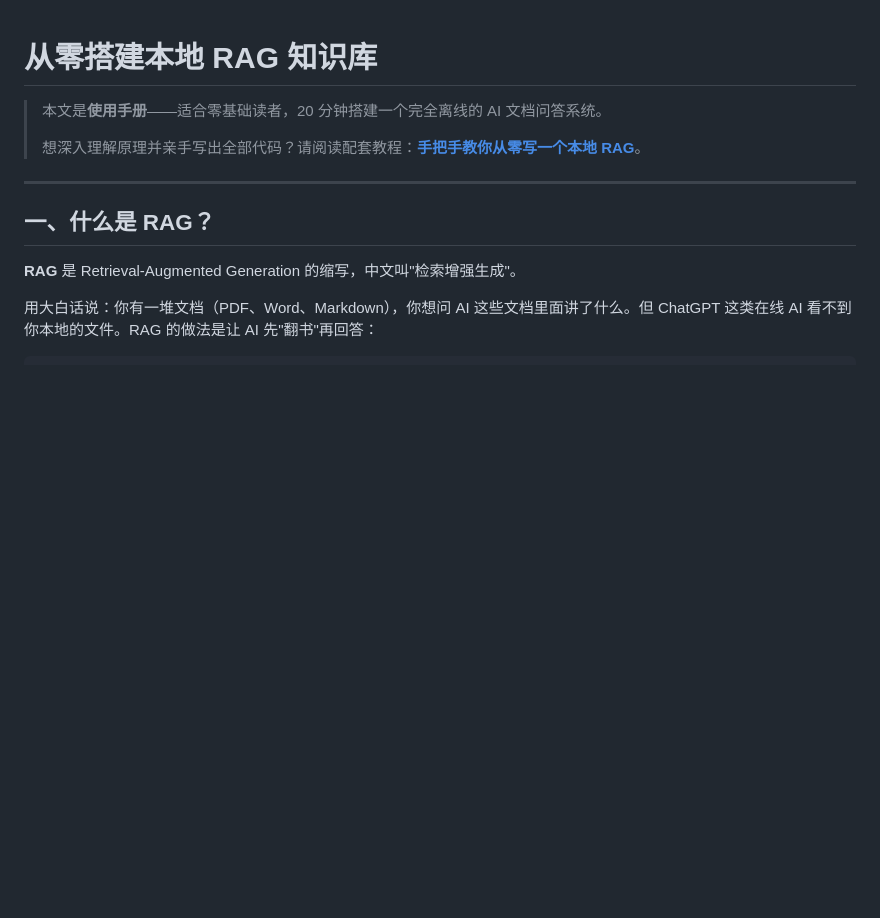
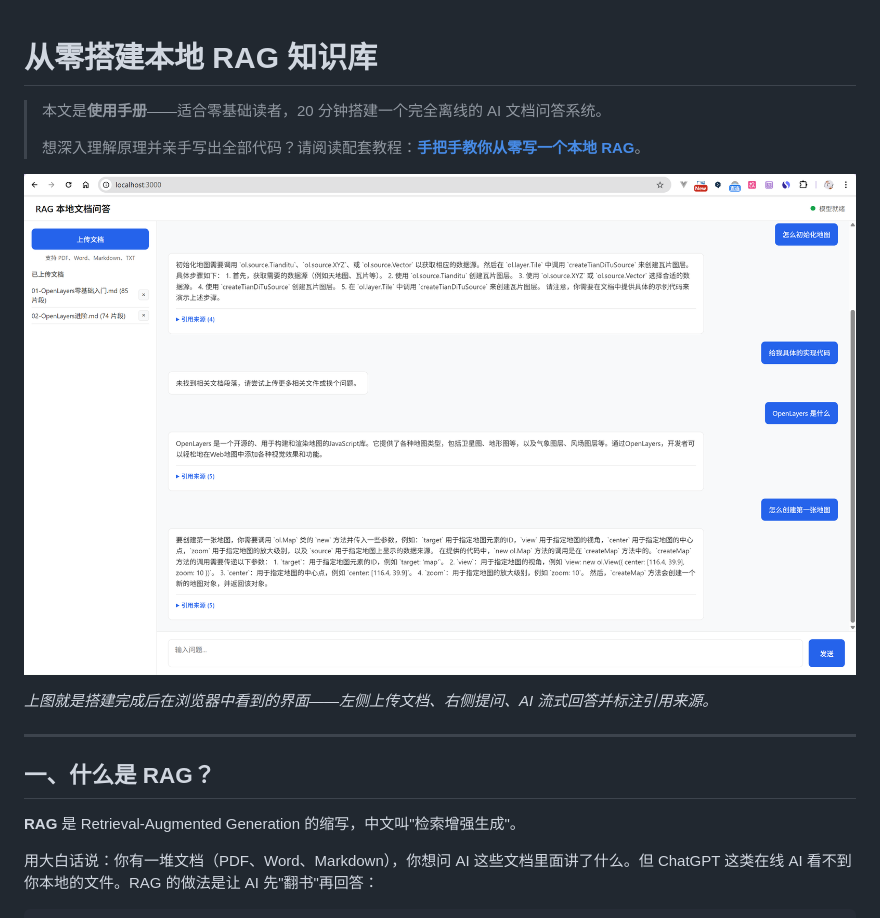
Before and after one commit to Mr-Super-X/rag-local-demo, a Markdown page: docs/从零搭建本地RAG知识库.md, the part around the change. Drawn GitHub-style; pictures changed too: images/rag_local_demo.png (added); blank space fills up the shorter version.

```diff
--- a/docs/从零搭建本地RAG知识库.md
+++ b/docs/从零搭建本地RAG知识库.md
@@ -3,6 +3,10 @@
 > 本文是**使用手册**——适合零基础读者，20 分钟搭建一个完全离线的 AI 文档问答系统。
 >
 > 想深入理解原理并亲手写出全部代码？请阅读配套教程：**[手把手教你从零写一个本地 RAG](手把手教你从零写一个本地RAG.md)**。
+
+![RAG 本地 Demo 界面](../images/rag_local_demo.png)
+
+*上图就是搭建完成后在浏览器中看到的界面——左侧上传文档、右侧提问、AI 流式回答并标注引用来源。*
 
 ---
 
```
Also changed, not shown: docs/手把手教你从零写一个本地RAG.md (+6 -0 lines).
